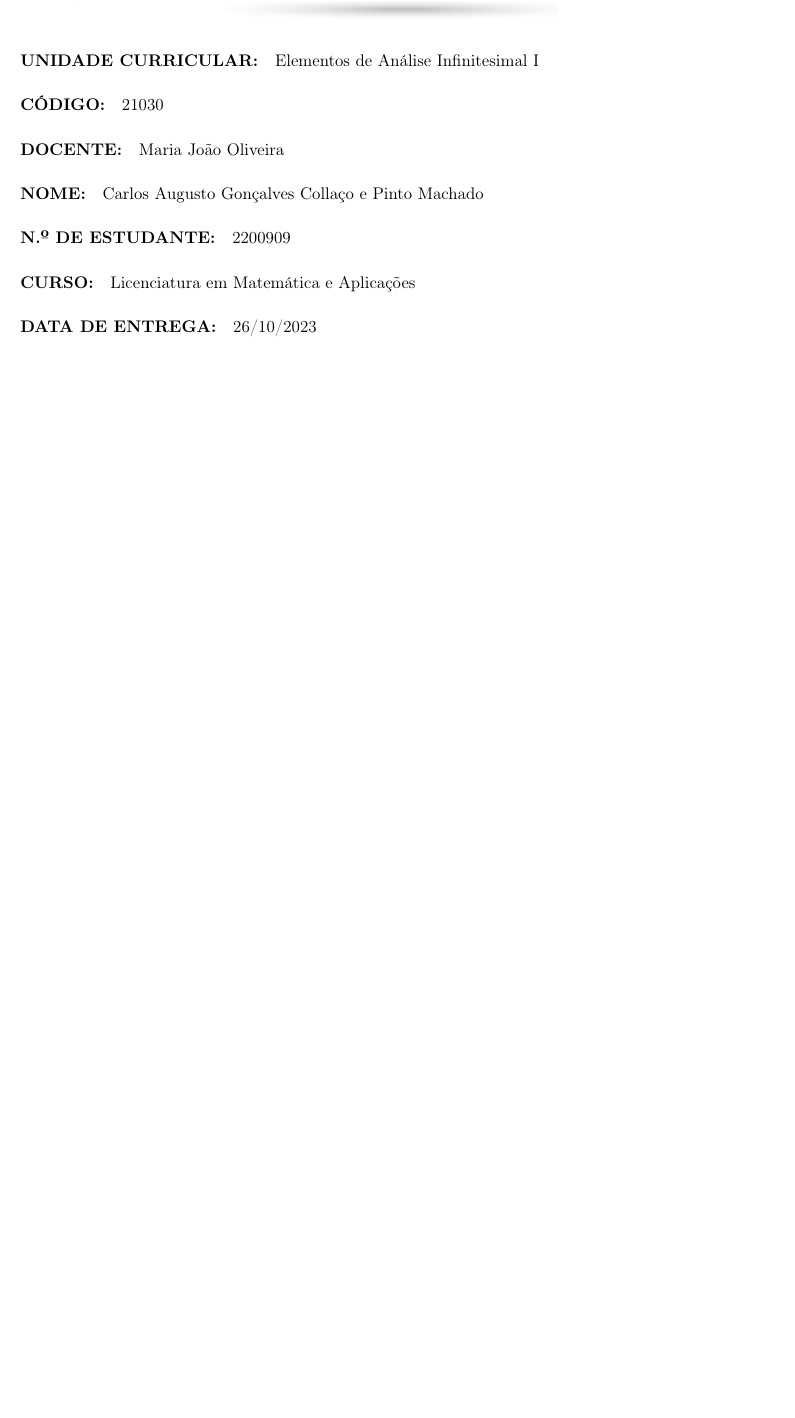
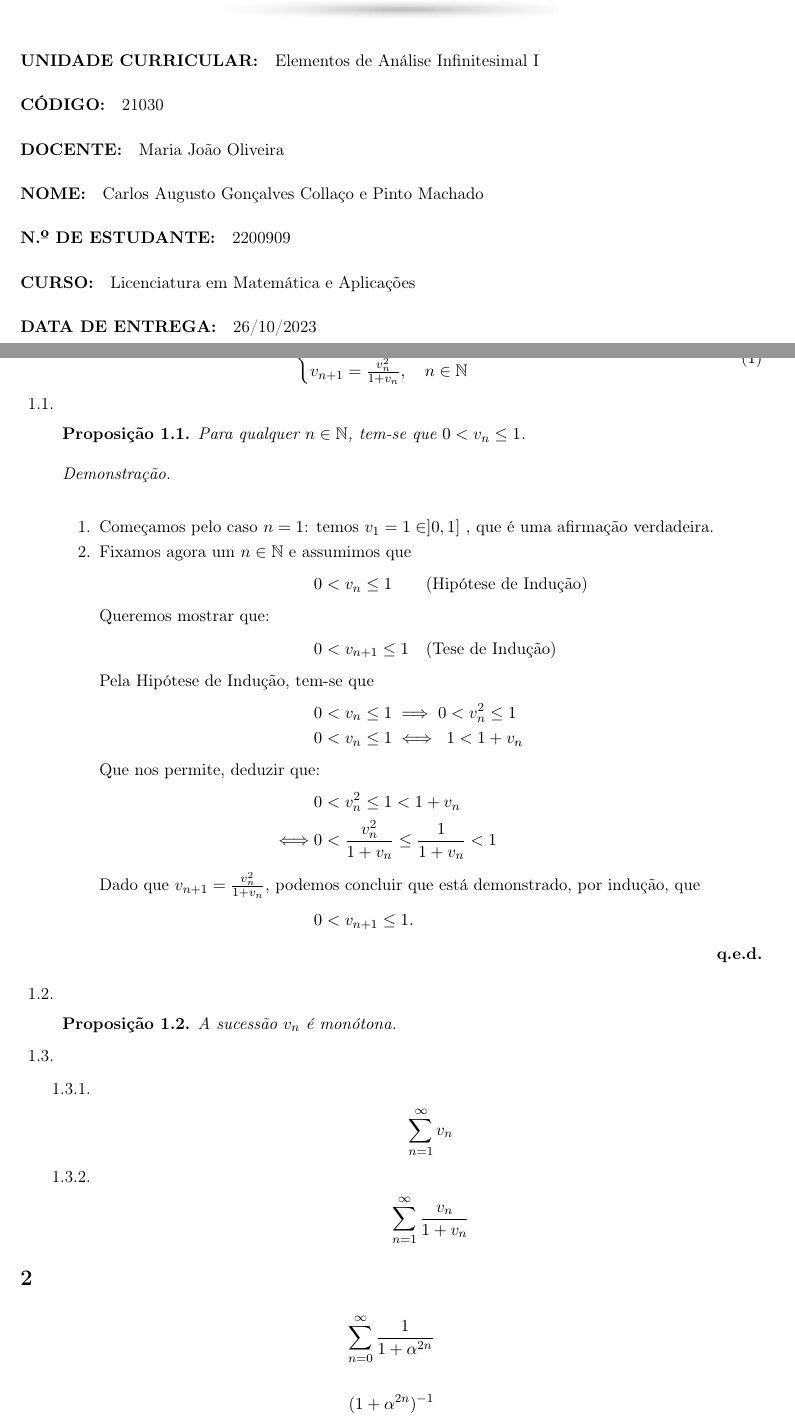
Before and after one commit to cpmachado/elementos-de-analise-infinitesimal-i, a LaTeX document (e-folio/e-folio-a/2200909efolioA.tex): part of page 1 of 2 before the commit and two parts of pages 1 and 2 of 3 after it, the two joined at a grey line, cut so that both start at the same text, the shorter picture padded with empty space. Compiled offline with pdfLaTeX.

Commit message:
Exercicio 1.1

```diff
--- a/e-folio/e-folio-a/2200909efolioA.tex
+++ b/e-folio/e-folio-a/2200909efolioA.tex
@@ -15,6 +15,7 @@
 \usepackage{thmtools}
 \usepackage{titling}
 \usepackage{xcolor}
+\usepackage{enumitem}
 \usepackage[unicode]{hyperref}
 
 \pdfsuppressptexinfo=7
@@ -23,8 +24,7 @@
 \addbibresource{bibliografia.bib}
 
 % Ambientes de provas e demonstrações
-\newtheorem{theorem}{Teorema}[section]
-\newtheorem{proposition}{Proposição}[theorem]
+\newtheorem{proposition}{Proposição}[section]
 \renewcommand\qedsymbol{\textbf{q.e.d.}}
 
 % Dados
@@ -58,6 +58,69 @@
 
 \clearpage
 
+\exercicio{}
+
+\begin{equation}
+	\begin{cases}
+		v_1 = 1 \\
+		v_{n + 1} = \frac{v^2_n}{1 + v_n}, \quad n \in \mathbb{N}
+	\end{cases}
+\end{equation}
+
+\begin{enumerate}[label=\arabic{section}.\arabic*.]
+	\item
+	      \begin{proposition}
+		      Para qualquer $n \in \mathbb{N}$, tem-se que $0 < v_n\leq 1$.
+	      \end{proposition}
+	      \begin{proof}
+		      \hfill\\
+		      \begin{enumerate}[label=\arabic*.]
+			      \item Começamos pelo caso $n = 1$: temos $v_1 = 1 \in]0, 1]$
+			            , que é uma afirmação verdadeira.
+			      \item Fixamos agora um $n \in \mathbb{N}$ e assumimos que
+			            \begin{align*}
+				                 & 0 < v_n \leq 1 \quad\quad \text{(Hipótese de Indução)}
+				            \intertext{Queremos mostrar que:}
+				                 & 0 < v_{n + 1} \leq 1 \quad \text{(Tese de Indução)}
+				            \intertext{Pela Hipótese de Indução, tem-se que}
+				                 & 0 < v_n \leq 1 \implies 0 < v_n^2 \leq 1               \\
+				                 & 0 < v_n \leq 1 \iff \; 1 < 1 + v_n
+				            \intertext{Que nos permite, deduzir que:}
+				                 & 0 < v_n^2 \leq 1 < 1 + v_n                             \\
+				            \iff & 0 < \frac{v_n^2}{1 + v_n} \leq \frac{1}{1 + v_n} < 1
+				            \intertext{Dado que
+					            $v_{n + 1} = \frac{v_n^2}{1 + v_n}$, podemos
+					            concluir que está demonstrado, por indução, que}
+				                 & 0 < v_{n+1} \leq 1.
+			            \end{align*}
+		      \end{enumerate}
+	      \end{proof}
+	\item
+	      \begin{proposition}
+		      A sucessão $v_n$ é monótona.
+	      \end{proposition}
+	\item \hfill
+	      \begin{enumerate}[label=\arabic{section}.\arabic{enumi}.\arabic*.]
+		      \item
+		            \begin{align*}
+			            \sum_{n=1}^{\infty} v_n
+		            \end{align*}
+		      \item
+		            \begin{align*}
+			            \sum_{n=1}^{\infty} \frac{v_n}{1 + v_n}
+		            \end{align*}
+	      \end{enumerate}
+\end{enumerate}
+
+\exercicio{}
+
+\begin{align*}
+	\sum_{n=0}^{\infty} \frac{1}{1 + \alpha^{2n}}
+\end{align*}
+
+\begin{align*}
+	(1 + \alpha^{2n})^{-1}
+\end{align*}
 
 \clearpage
 
```
